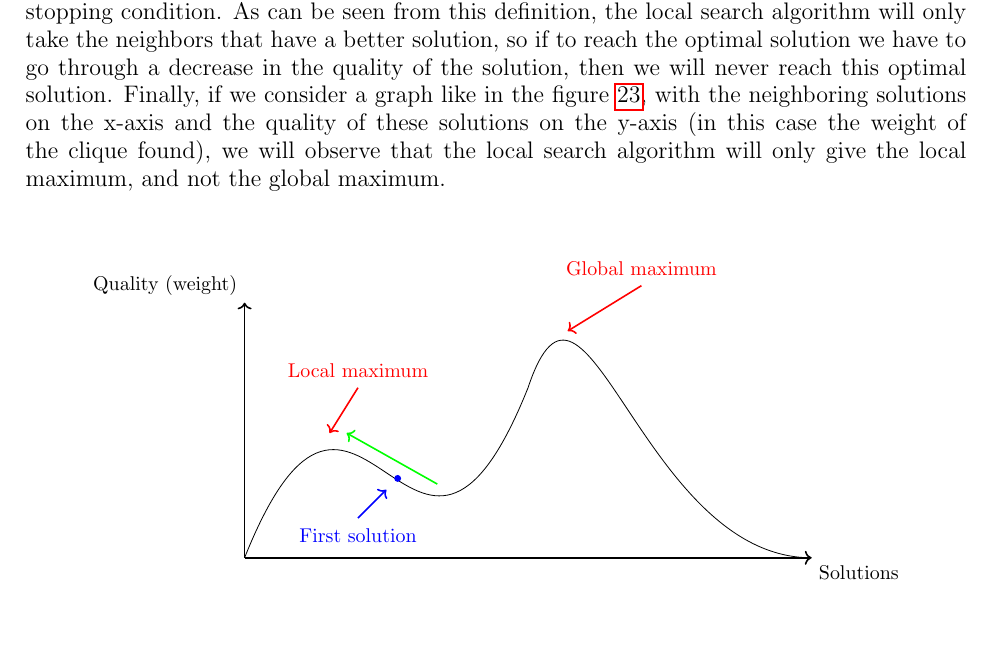
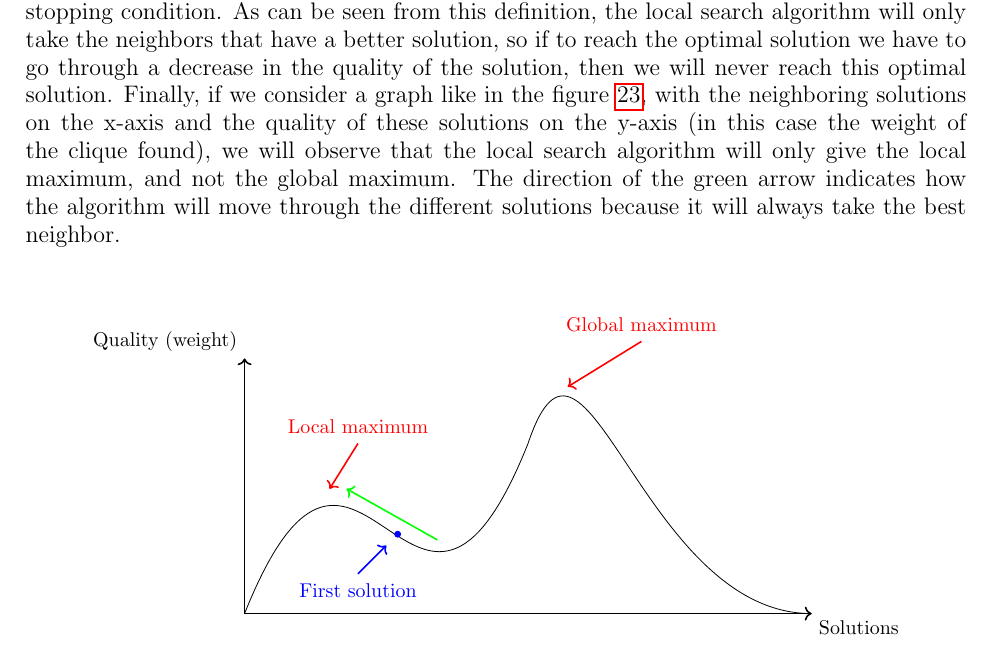
Before and after one commit to sehnryr/Final-Graph-Project-ISEN-CIR3, a LaTeX document (report/report.tex, which reads report/report_sections/local_search_mewc/presentation.tex): part of page 28 of 50, cut so that both start at the same text. Compiled offline with pdfLaTeX.

Commit message:
update pres with green arrow

```diff
--- a/report/report_sections/local_search_mewc/presentation.tex
+++ b/report/report_sections/local_search_mewc/presentation.tex
@@ -20,7 +20,7 @@ in the quality of the solution, then we will never reach this optimal solution.
 Finally, if we consider a graph like in the figure \ref{fig:local_search_example}, with the neighboring solutions on the x-axis and
 the quality of these solutions on the y-axis (in this case the weight of the clique
 found), we will observe that the local search algorithm will only give the local
-maximum, and not the global maximum.
+maximum, and not the global maximum. The direction of the green arrow indicates how the algorithm will move through the different solutions because it will always take the best neighbor.
 
 \begin{figure}[H]
     \centering
```
